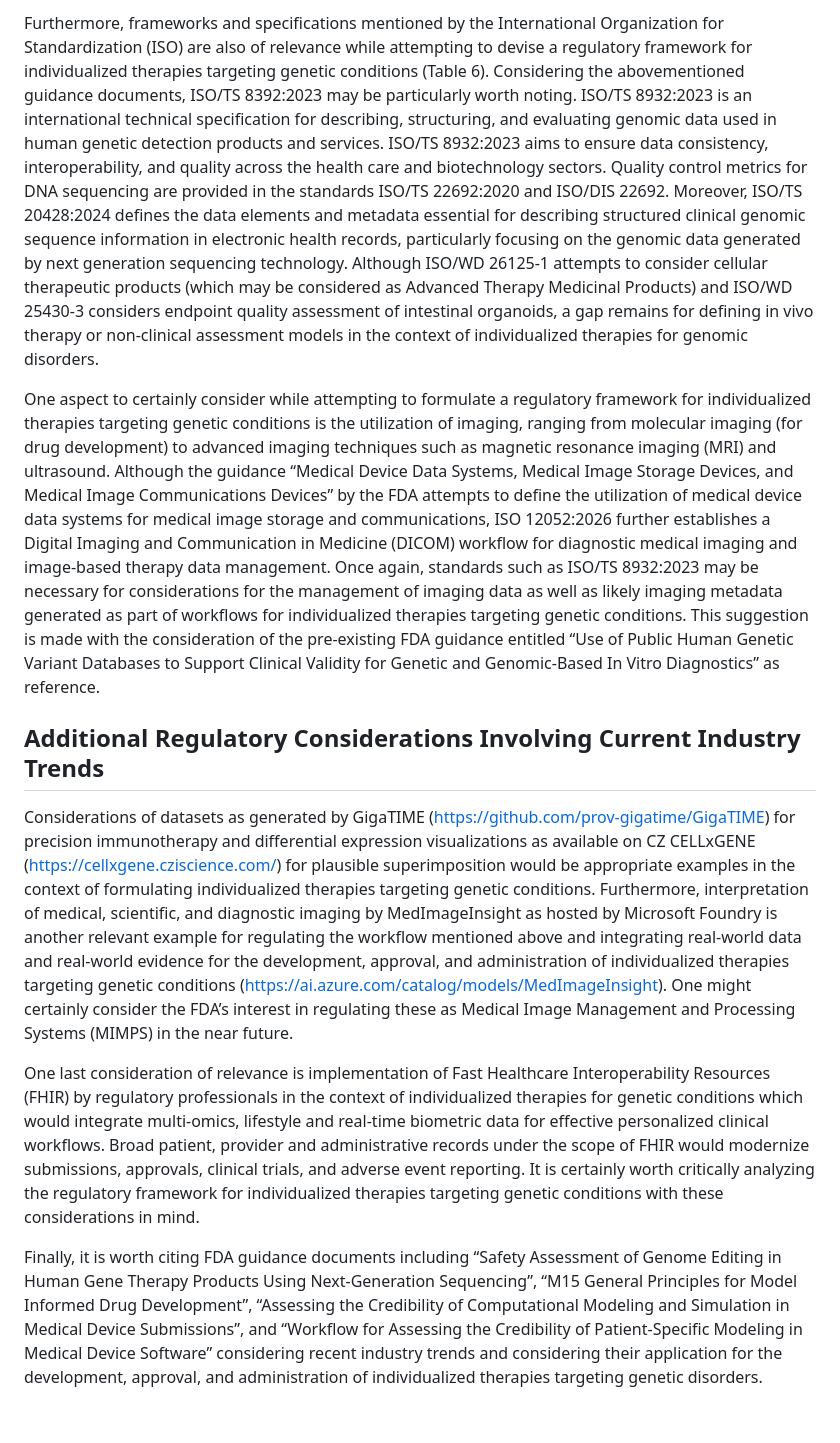
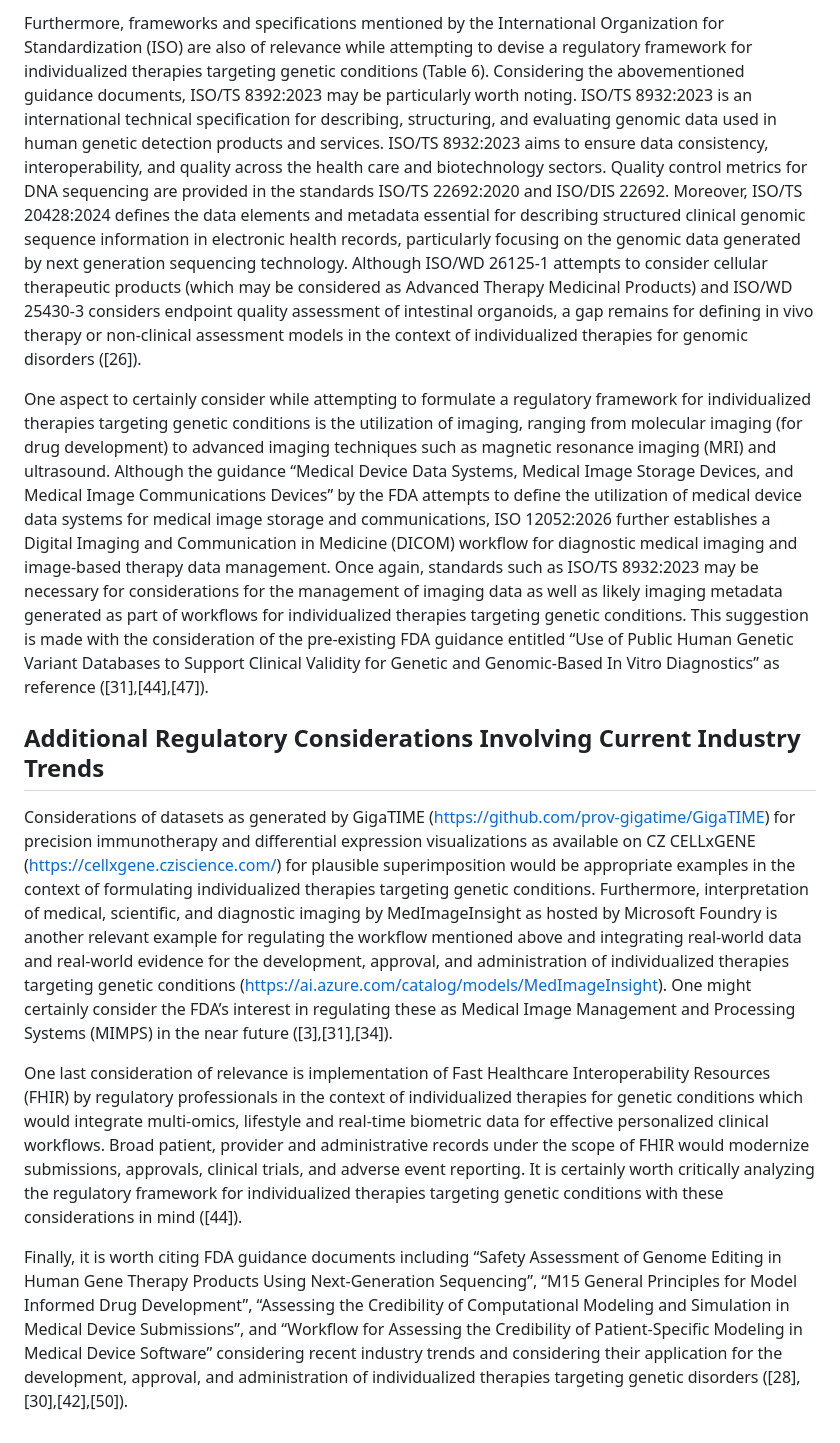
Before and after one commit to havaldar-sketch/A-Plausible-Regulatory-Framework-for-Individualized-Therapies-Targeting-Specific-Genetic-Conditions, a Markdown page: README.md, the part around one of its changes. Drawn GitHub-style.

```diff
--- a/README.md
+++ b/README.md
@@ -22,12 +22,12 @@ Considerations for international harmonization and implementation involve the In
 
-Furthermore, frameworks and specifications mentioned by the International Organization for Standardization (ISO) are also of relevance while attempting to devise a regulatory framework for individualized therapies targeting genetic conditions (Table 6). Considering the abovementioned guidance documents, ISO/TS 8392:2023 may be particularly worth noting. ISO/TS 8932:2023 is an international technical specification for describing, structuring, and evaluating genomic data used in human genetic detection products and services. ISO/TS 8932:2023 aims to ensure data consistency, interoperability, and quality across the health care and biotechnology sectors. Quality control metrics for DNA sequencing are provided in the standards ISO/TS 22692:2020 and ISO/DIS 22692. Moreover, ISO/TS 20428:2024 defines the data elements and metadata essential for describing structured clinical genomic sequence information in electronic health records, particularly focusing on the genomic data generated by next generation sequencing technology. Although ISO/WD 26125-1 attempts to consider cellular therapeutic products (which may be considered as Advanced Therapy Medicinal Products) and ISO/WD 25430-3 considers endpoint quality assessment of intestinal organoids, a gap remains for defining in vivo therapy or non-clinical assessment models in the context of individualized therapies for genomic disorders.
+Furthermore, frameworks and specifications mentioned by the International Organization for Standardization (ISO) are also of relevance while attempting to devise a regulatory framework for individualized therapies targeting genetic conditions (Table 6). Considering the abovementioned guidance documents, ISO/TS 8392:2023 may be particularly worth noting. ISO/TS 8932:2023 is an international technical specification for describing, structuring, and evaluating genomic data used in human genetic detection products and services. ISO/TS 8932:2023 aims to ensure data consistency, interoperability, and quality across the health care and biotechnology sectors. Quality control metrics for DNA sequencing are provided in the standards ISO/TS 22692:2020 and ISO/DIS 22692. Moreover, ISO/TS 20428:2024 defines the data elements and metadata essential for describing structured clinical genomic sequence information in electronic health records, particularly focusing on the genomic data generated by next generation sequencing technology. Although ISO/WD 26125-1 attempts to consider cellular therapeutic products (which may be considered as Advanced Therapy Medicinal Products) and ISO/WD 25430-3 considers endpoint quality assessment of intestinal organoids, a gap remains for defining in vivo therapy or non-clinical assessment models in the context of individualized therapies for genomic disorders ([26]).
 
-One aspect to certainly consider while attempting to formulate a regulatory framework for individualized therapies targeting genetic conditions is the utilization of imaging, ranging from molecular imaging (for drug development) to advanced imaging techniques such as magnetic resonance imaging (MRI) and ultrasound. Although the guidance “Medical Device Data Systems, Medical Image Storage Devices, and Medical Image Communications Devices” by the FDA attempts to define the utilization of medical device data systems for medical image storage and communications, ISO 12052:2026 further establishes a Digital Imaging and Communication in Medicine (DICOM) workflow for diagnostic medical imaging and image-based therapy data management. Once again, standards such as ISO/TS 8932:2023 may be necessary for considerations for the management of imaging data as well as likely imaging metadata generated as part of workflows for individualized therapies targeting genetic conditions. This suggestion is made with the consideration of the pre-existing FDA guidance entitled “Use of Public Human Genetic Variant Databases to Support Clinical Validity for Genetic and Genomic-Based In Vitro Diagnostics” as reference.
+One aspect to certainly consider while attempting to formulate a regulatory framework for individualized therapies targeting genetic conditions is the utilization of imaging, ranging from molecular imaging (for drug development) to advanced imaging techniques such as magnetic resonance imaging (MRI) and ultrasound. Although the guidance “Medical Device Data Systems, Medical Image Storage Devices, and Medical Image Communications Devices” by the FDA attempts to define the utilization of medical device data systems for medical image storage and communications, ISO 12052:2026 further establishes a Digital Imaging and Communication in Medicine (DICOM) workflow for diagnostic medical imaging and image-based therapy data management. Once again, standards such as ISO/TS 8932:2023 may be necessary for considerations for the management of imaging data as well as likely imaging metadata generated as part of workflows for individualized therapies targeting genetic conditions. This suggestion is made with the consideration of the pre-existing FDA guidance entitled “Use of Public Human Genetic Variant Databases to Support Clinical Validity for Genetic and Genomic-Based In Vitro Diagnostics” as reference ([31],[44],[47]).
 
 ## Additional Regulatory Considerations Involving Current Industry Trends
 
-Considerations of datasets as generated by GigaTIME (https://github.com/prov-gigatime/GigaTIME) for precision immunotherapy and differential expression visualizations as available on CZ CELLxGENE (https://cellxgene.cziscience.com/) for plausible superimposition would be appropriate examples in the context of formulating individualized therapies targeting genetic conditions. Furthermore, interpretation of medical, scientific, and diagnostic imaging by MedImageInsight as hosted by Microsoft Foundry is another relevant example for regulating the workflow mentioned above and integrating real-world data and real-world evidence for the development, approval, and administration of individualized therapies targeting genetic conditions (https://ai.azure.com/catalog/models/MedImageInsight). One might certainly consider the FDA’s interest in regulating these as Medical Image Management and Processing Systems (MIMPS) in the near future.
+Considerations of datasets as generated by GigaTIME (https://github.com/prov-gigatime/GigaTIME) for precision immunotherapy and differential expression visualizations as available on CZ CELLxGENE (https://cellxgene.cziscience.com/) for plausible superimposition would be appropriate examples in the context of formulating individualized therapies targeting genetic conditions. Furthermore, interpretation of medical, scientific, and diagnostic imaging by MedImageInsight as hosted by Microsoft Foundry is another relevant example for regulating the workflow mentioned above and integrating real-world data and real-world evidence for the development, approval, and administration of individualized therapies targeting genetic conditions (https://ai.azure.com/catalog/models/MedImageInsight). One might certainly consider the FDA’s interest in regulating these as Medical Image Management and Processing Systems (MIMPS) in the near future ([3],[31],[34]).
 
-One last consideration of relevance is implementation of Fast Healthcare Interoperability Resources (FHIR) by regulatory professionals in the context of individualized therapies for genetic conditions which would integrate multi-omics, lifestyle and real-time biometric data for effective personalized clinical workflows. Broad patient, provider and administrative records under the scope of FHIR would modernize submissions, approvals, clinical trials, and adverse event reporting. It is certainly worth critically analyzing the regulatory framework for individualized therapies targeting genetic conditions with these considerations in mind.
+One last consideration of relevance is implementation of Fast Healthcare Interoperability Resources (FHIR) by regulatory professionals in the context of individualized therapies for genetic conditions which would integrate multi-omics, lifestyle and real-time biometric data for effective personalized clinical workflows. Broad patient, provider and administrative records under the scope of FHIR would modernize submissions, approvals, clinical trials, and adverse event reporting. It is certainly worth critically analyzing the regulatory framework for individualized therapies targeting genetic conditions with these considerations in mind ([44]).
 
-Finally, it is worth citing FDA guidance documents including “Safety Assessment of Genome Editing in Human Gene Therapy Products Using Next-Generation Sequencing”, “M15 General Principles for Model Informed Drug Development”, “Assessing the Credibility of Computational Modeling and Simulation in Medical Device Submissions”, and “Workflow for Assessing the Credibility of Patient-Specific Modeling in Medical Device Software” considering recent industry trends and considering their application for the development, approval, and administration of individualized therapies targeting genetic disorders.
+Finally, it is worth citing FDA guidance documents including “Safety Assessment of Genome Editing in Human Gene Therapy Products Using Next-Generation Sequencing”, “M15 General Principles for Model Informed Drug Development”, “Assessing the Credibility of Computational Modeling and Simulation in Medical Device Submissions”, and “Workflow for Assessing the Credibility of Patient-Specific Modeling in Medical Device Software” considering recent industry trends and considering their application for the development, approval, and administration of individualized therapies targeting genetic disorders ([28],[30],[42],[50]).
```
Also changed, not shown: other parts of README.md (+7 -7 lines).
